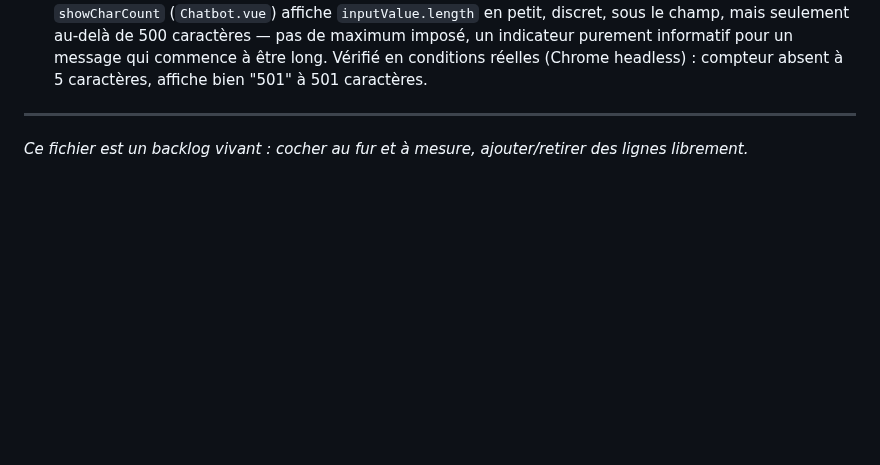
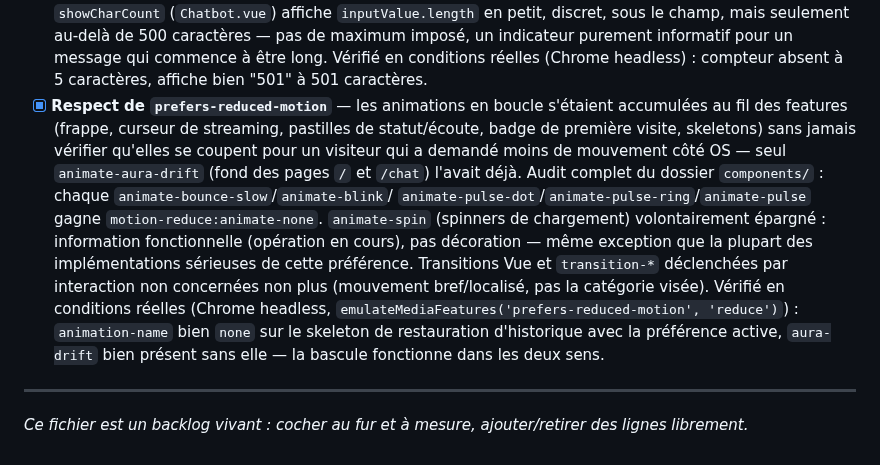
Before and after one commit to maximejolivet/chatbot-skills-ia, a Markdown page: docs/BACKLOG.md, the part around the change. GitHub-like rendering; blank space fills up the shorter version.

Commit message:
docs(repo): 📝 document prefers-reduced-motion support
frontend/ isn't git-tracked in this repo, so the actual
motion-reduce:animate-none additions across components/ live only on
disk -- documents the audit in the backlog and frontend spec anyway,
same treatment as other frontend-only features.

```diff
--- a/docs/BACKLOG.md
+++ b/docs/BACKLOG.md
@@ -940,6 +940,25 @@ Le widget actuel n'exploite qu'une fraction de ce que l'API backend expose déj
       indicateur purement informatif pour un message qui commence à être
       long. Vérifié en conditions réelles (Chrome headless) : compteur
       absent à 5 caractères, affiche bien "501" à 501 caractères.
+- [x] **Respect de `prefers-reduced-motion`** — les animations en boucle
+      s'étaient accumulées au fil des features (frappe, curseur de
+      streaming, pastilles de statut/écoute, badge de première visite,
+      skeletons) sans jamais vérifier qu'elles se coupent pour un visiteur
+      qui a demandé moins de mouvement côté OS — seul `animate-aura-drift`
+      (fond des pages `/` et `/chat`) l'avait déjà. Audit complet du
+      dossier `components/` : chaque `animate-bounce-slow`/`animate-blink`/
+      `animate-pulse-dot`/`animate-pulse-ring`/`animate-pulse` gagne
+      `motion-reduce:animate-none`. `animate-spin` (spinners de
+      chargement) volontairement épargné : information fonctionnelle
+      (opération en cours), pas décoration — même exception que la
+      plupart des implémentations sérieuses de cette préférence.
+      Transitions Vue et `transition-*` déclenchées par interaction non
+      concernées non plus (mouvement bref/localisé, pas la catégorie
+      visée). Vérifié en conditions réelles (Chrome headless,
+      `emulateMediaFeatures('prefers-reduced-motion', 'reduce')`) :
+      `animation-name` bien `none` sur le skeleton de restauration
+      d'historique avec la préférence active, `aura-drift` bien présent
+      sans elle — la bascule fonctionne dans les deux sens.
 
 ---
 
```
Also changed, not shown: docs/frontend/SPECIFICATION.md (+2 -0 lines).
